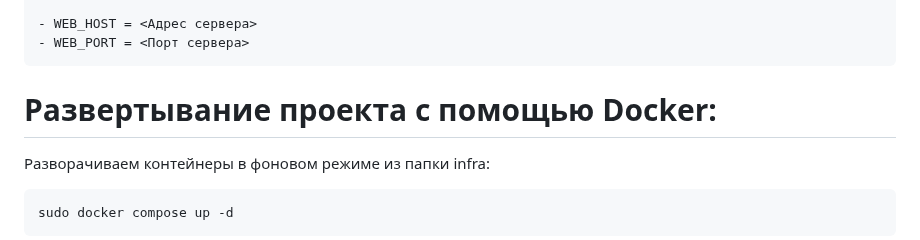
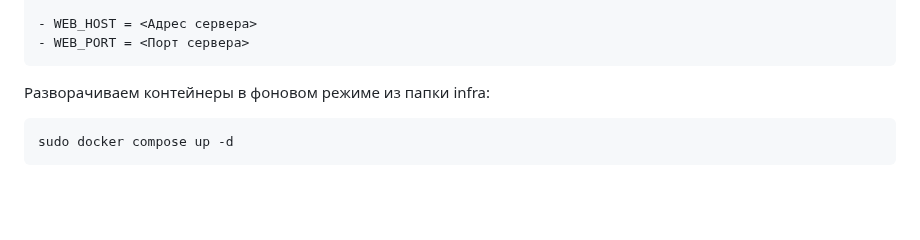
Before and after one commit to Certelen/referal_api, a Markdown page: README.md, the part around one of its changes. Drawn GitHub-style; blank space fills up the shorter version.

````diff
--- a/README.md
+++ b/README.md
@@ -86,8 +86,6 @@ nano .env
 - WEB_HOST = <Адрес сервера>
 - WEB_PORT = <Порт сервера>
 ```
-
-# Развертывание проекта с помощью Docker:
 Разворачиваем контейнеры в фоновом режиме из папки infra:
 ```
 sudo docker compose up -d
````
Also changed, not shown: other parts of README.md (+1 -1 lines).
